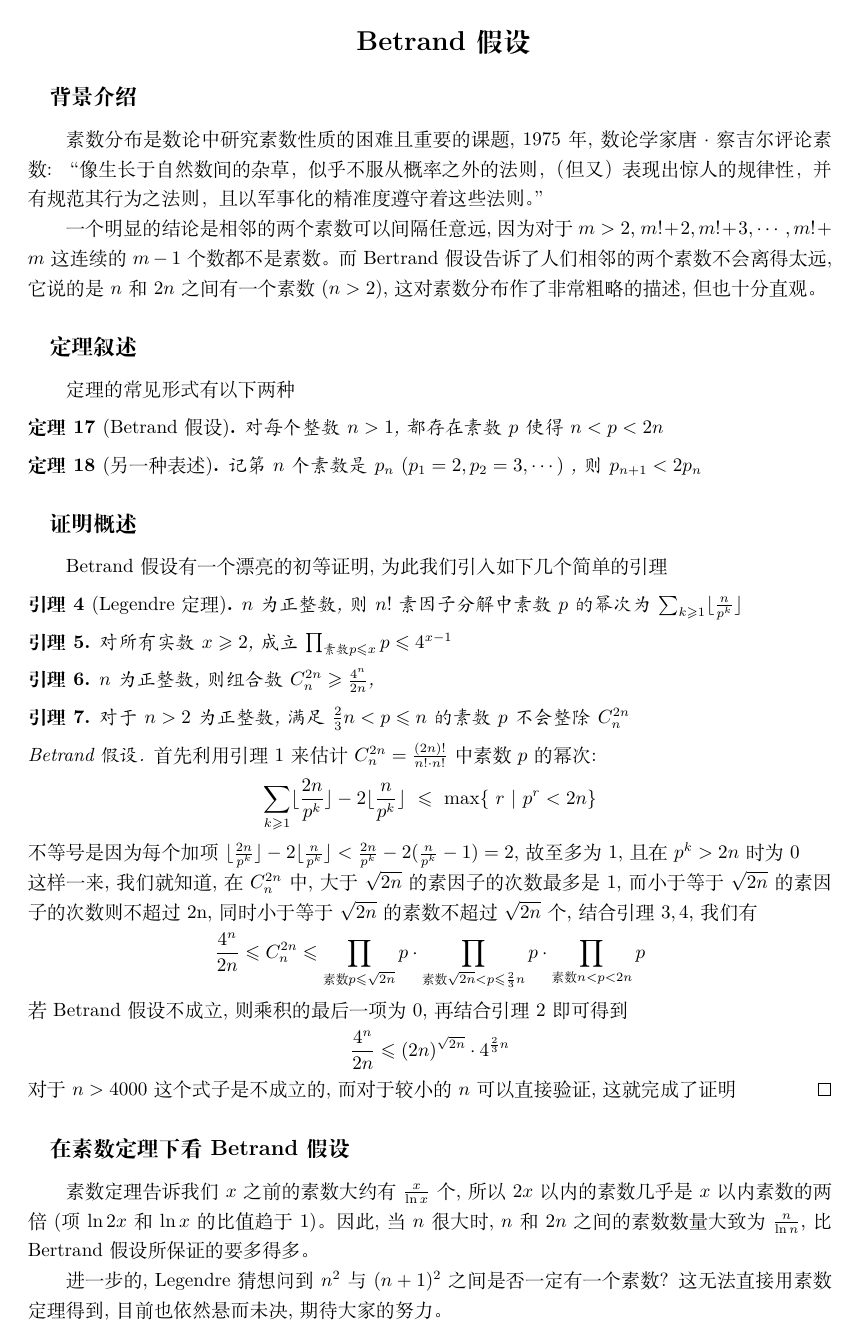
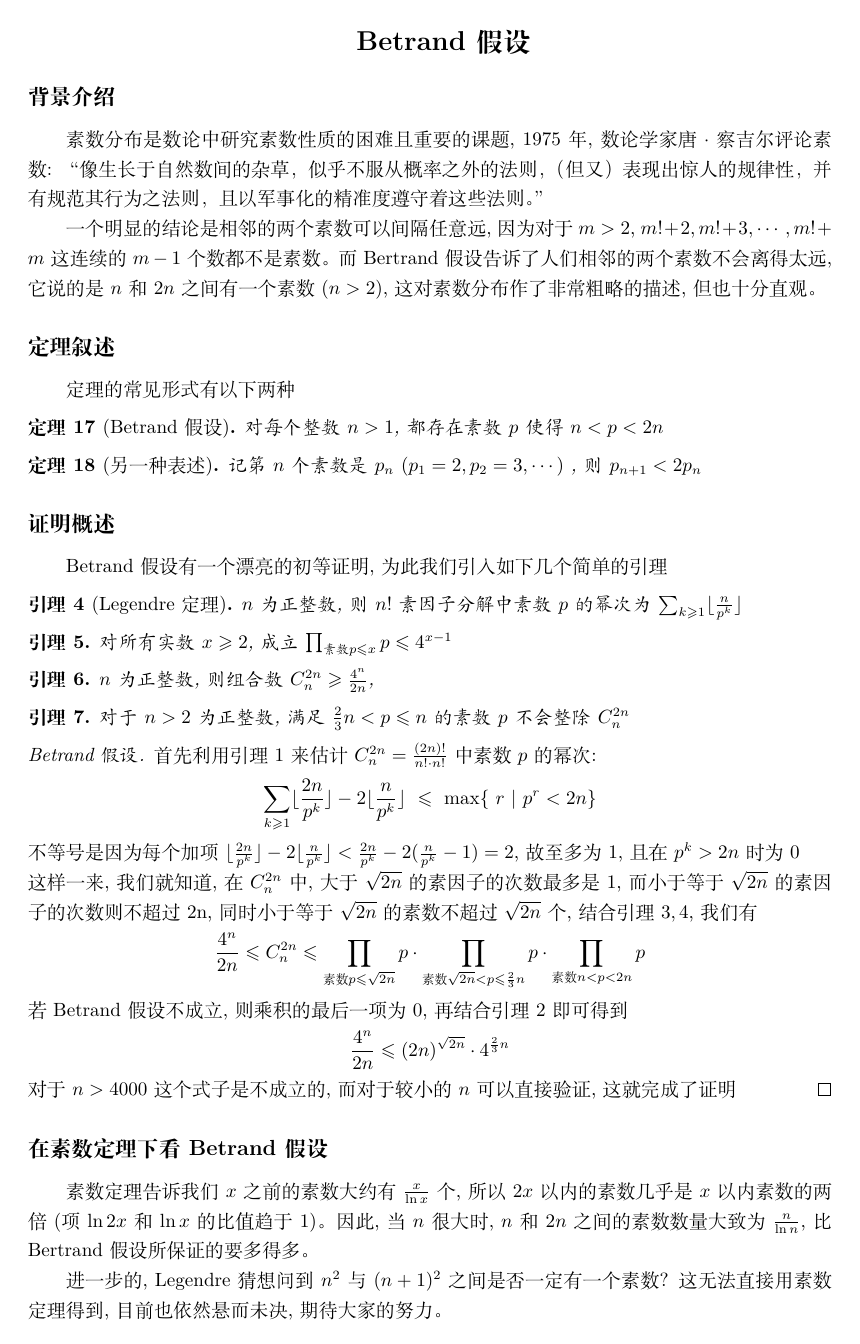
Before and after one commit to dirichy/template, a LaTeX document (template/main.tex): page 14 of 16. Compiled offline with XeLaTeX.

Commit message:
fix bug of indent of subsection

```diff
--- a/template/main.tex
+++ b/template/main.tex
@@ -79,6 +79,7 @@
 }
 \renewcommand{\thesection}{}
 \renewcommand{\thesubsection}{}
+\renewcommand{\thesubsection}{\hspace{-1em}}
 \newcounter{files}
 \begin{document}
 \forloop{files}{1}{\value{files}<28}{%
```
Also changed, not shown: template/main.pdf, template/subfile10.pdf (added).
